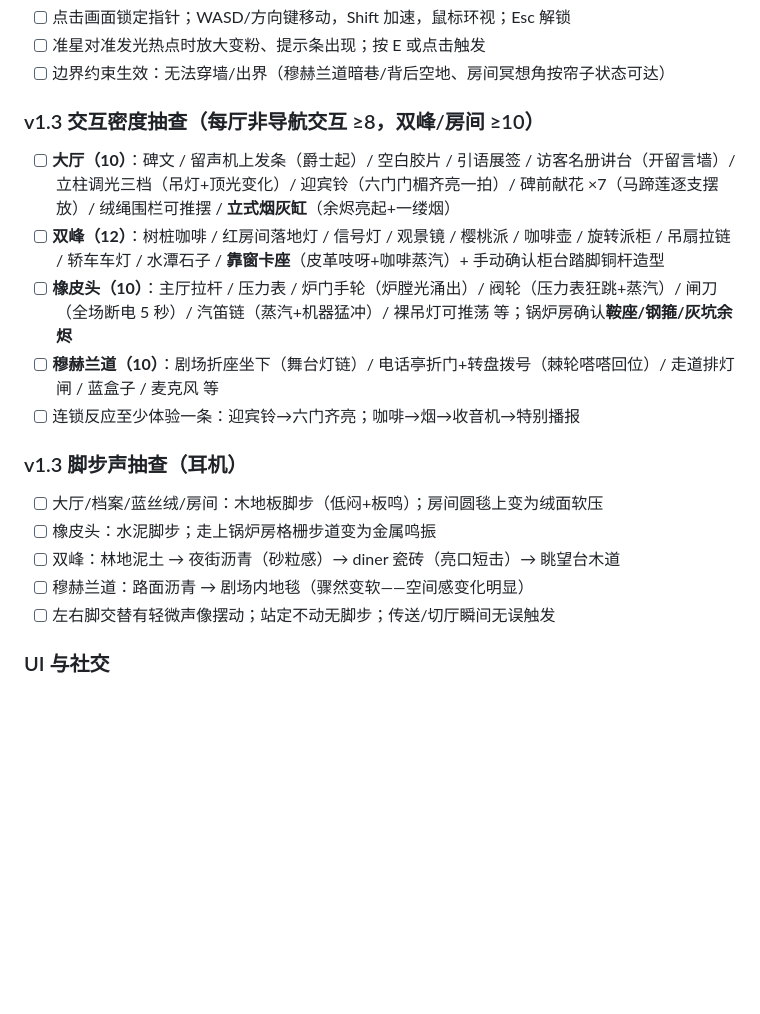
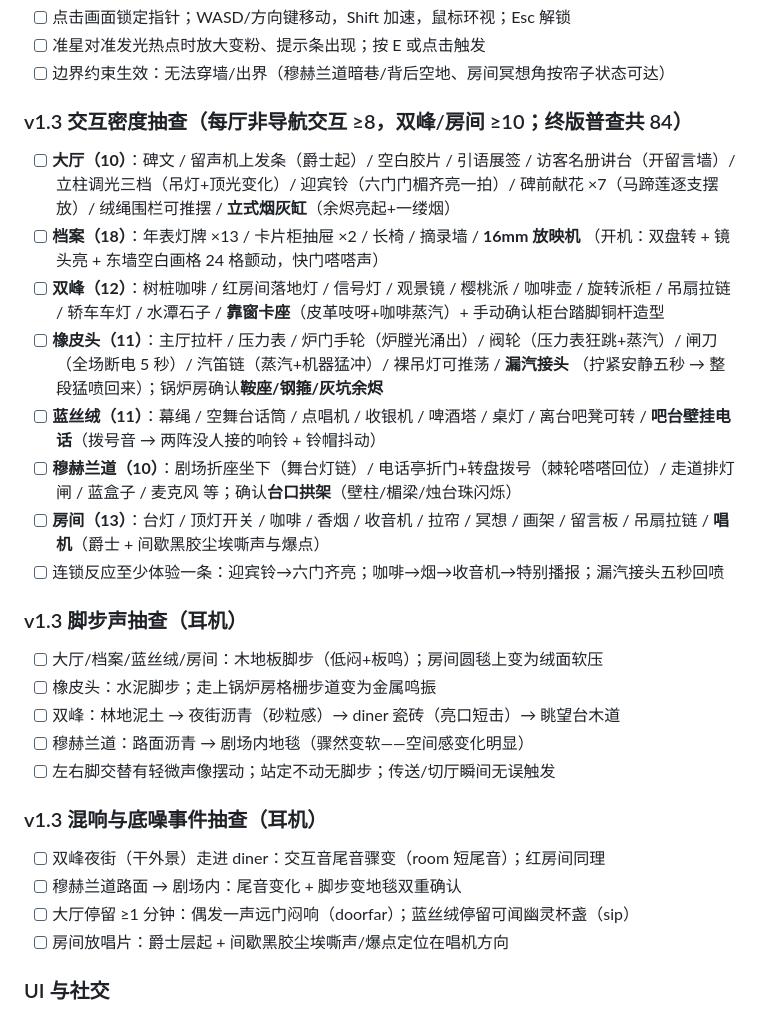
Before and after one commit to daleselaji-dev/DavidLinch-Archive, a Markdown page: TESTING.md, the part around the change. GitHub-like rendering; blank space fills up the shorter version.

Commit message:
docs: TESTING.md v1.3 checklist expanded to final 84-interactive census (archive projector, eraserhead leak joint, bluevelvet wall phone, studio vinyl bed) + reverb/drone-event headphone checks; PRODUCTION_PLAN §3 records art pass 2/3 rebuild list beyond the original must-redo table
Co-authored-by: DDDonut <daleselaji-dev@users.noreply.github.com>

```diff
--- a/TESTING.md
+++ b/TESTING.md
@@ -84,17 +84,24 @@ UI 交互巡检（年表 / 留言墙 / 合规页 / 帮助 / 影片档案 / 原
 - [ ] 准星对准发光热点时放大变粉、提示条出现；按 E 或点击触发
 - [ ] 边界约束生效：无法穿墙/出界（穆赫兰道暗巷/背后空地、房间冥想角按帘子状态可达）
 
-### v1.3 交互密度抽查（每厅非导航交互 ≥8，双峰/房间 ≥10）
+### v1.3 交互密度抽查（每厅非导航交互 ≥8，双峰/房间 ≥10；终版普查共 84）
 - [ ] **大厅（10）**：碑文 / 留声机上发条（爵士起）/ 空白胶片 / 引语展签 / 访客名册讲台（开留言墙）/
       立柱调光三档（吊灯+顶光变化）/ 迎宾铃（六门门楣齐亮一拍）/ 碑前献花 ×7（马蹄莲逐支摆放）/
       绒绳围栏可推摆 / **立式烟灰缸**（余烬亮起+一缕烟）
+- [ ] **档案（18）**：年表灯牌 ×13 / 卡片柜抽屉 ×2 / 长椅 / 摘录墙 / **16mm 放映机**
+      （开机：双盘转 + 镜头亮 + 东墙空白画格 24 格颤动，快门嗒嗒声）
 - [ ] **双峰（12）**：树桩咖啡 / 红房间落地灯 / 信号灯 / 观景镜 / 樱桃派 / 咖啡壶 / 旋转派柜 /
       吊扇拉链 / 轿车车灯 / 水潭石子 / **靠窗卡座**（皮革吱呀+咖啡蒸汽）+ 手动确认柜台踏脚铜杆造型
-- [ ] **橡皮头（10）**：主厅拉杆 / 压力表 / 炉门手轮（炉膛光涌出）/ 阀轮（压力表狂跳+蒸汽）/
-      闸刀（全场断电 5 秒）/ 汽笛链（蒸汽+机器猛冲）/ 裸吊灯可推荡 等；锅炉房确认**鞍座/钢箍/灰坑余烬**
+- [ ] **橡皮头（11）**：主厅拉杆 / 压力表 / 炉门手轮（炉膛光涌出）/ 阀轮（压力表狂跳+蒸汽）/
+      闸刀（全场断电 5 秒）/ 汽笛链（蒸汽+机器猛冲）/ 裸吊灯可推荡 / **漏汽接头**
+      （拧紧安静五秒 → 整段猛喷回来）；锅炉房确认**鞍座/钢箍/灰坑余烬**
+- [ ] **蓝丝绒（11）**：幕绳 / 空舞台话筒 / 点唱机 / 收银机 / 啤酒塔 / 桌灯 / 离台吧凳可转 /
+      **吧台壁挂电话**（拨号音 → 两阵没人接的响铃 + 铃帽抖动）
 - [ ] **穆赫兰道（10）**：剧场折座坐下（舞台灯链）/ 电话亭折门+转盘拨号（棘轮嗒嗒回位）/
-      走道排灯闸 / 蓝盒子 / 麦克风 等
-- [ ] 连锁反应至少体验一条：迎宾铃→六门齐亮；咖啡→烟→收音机→特别播报
+      走道排灯闸 / 蓝盒子 / 麦克风 等；确认**台口拱架**（壁柱/楣梁/烛台珠闪烁）
+- [ ] **房间（13）**：台灯 / 顶灯开关 / 咖啡 / 香烟 / 收音机 / 拉帘 / 冥想 / 画架 / 留言板 /
+      吊扇拉链 / **唱机**（爵士 + 间歇黑胶尘埃嘶声与爆点）
+- [ ] 连锁反应至少体验一条：迎宾铃→六门齐亮；咖啡→烟→收音机→特别播报；漏汽接头五秒回喷
 
 ### v1.3 脚步声抽查（耳机）
 - [ ] 大厅/档案/蓝丝绒/房间：木地板脚步（低闷+板鸣）；房间圆毯上变为绒面软压
@@ -102,6 +109,12 @@ UI 交互巡检（年表 / 留言墙 / 合规页 / 帮助 / 影片档案 / 原
 - [ ] 双峰：林地泥土 → 夜街沥青（砂粒感）→ diner 瓷砖（亮口短击）→ 眺望台木道
 - [ ] 穆赫兰道：路面沥青 → 剧场内地毯（骤然变软——空间感变化明显）
 - [ ] 左右脚交替有轻微声像摆动；站定不动无脚步；传送/切厅瞬间无误触发
+
+### v1.3 混响与底噪事件抽查（耳机）
+- [ ] 双峰夜街（干外景）走进 diner：交互音尾音骤变（room 短尾音）；红房间同理
+- [ ] 穆赫兰道路面 → 剧场内：尾音变化 + 脚步变地毯双重确认
+- [ ] 大厅停留 ≥1 分钟：偶发一声远门闷响（doorfar）；蓝丝绒停留可闻幽灵杯盏（sip）
+- [ ] 房间放唱片：爵士层起 + 间歇黑胶尘埃嘶声/爆点定位在唱机方向
 
 ### UI 与社交
 - [ ] T 年表：13 条目按年代排序 + 「他自己的话」原话摘录墙（12 条中英对照短引语）可读
```
Also changed, not shown: PRODUCTION_PLAN.md (+5 -0 lines).
